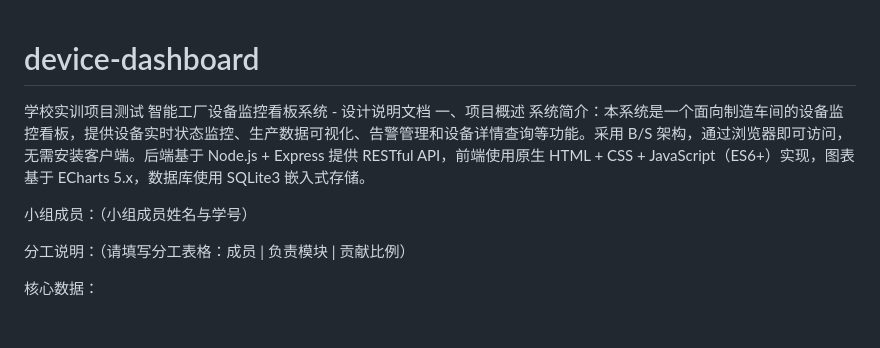
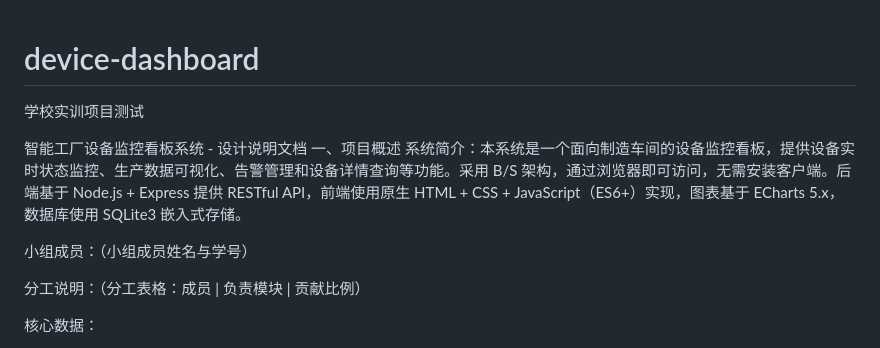
Before and after one commit to dadaxuanhe/device-dashboard, a Markdown page: README.md, the part around the change. Rendered like a GitHub page; blank space fills up the shorter version.

```diff
--- a/README.md
+++ b/README.md
@@ -1,12 +1,14 @@
 # device-dashboard
+
 学校实训项目测试
+
 智能工厂设备监控看板系统 - 设计说明文档
 一、项目概述
 系统简介：本系统是一个面向制造车间的设备监控看板，提供设备实时状态监控、生产数据可视化、告警管理和设备详情查询等功能。采用 B/S 架构，通过浏览器即可访问，无需安装客户端。后端基于 Node.js + Express 提供 RESTful API，前端使用原生 HTML + CSS + JavaScript（ES6+）实现，图表基于 ECharts 5.x，数据库使用 SQLite3 嵌入式存储。
 
 小组成员：（小组成员姓名与学号）
 
-分工说明：（请填写分工表格：成员 | 负责模块 | 贡献比例）
+分工说明：（分工表格：成员 | 负责模块 | 贡献比例）
 
 核心数据：
 - 后端文件：6 个（server.js, database.js, init-data.js, migrate-equipment.js, package.json）
```
